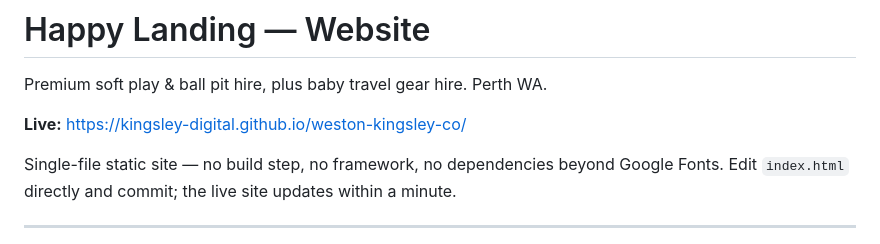
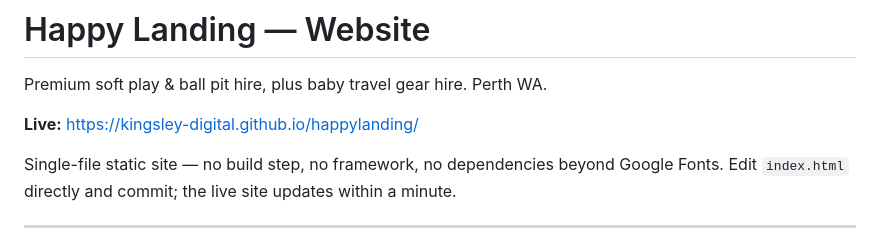
Before and after one commit to kingsley-digital/happylanding, a Markdown page: README.md, the part around the change. GitHub-like rendering.

```diff
--- a/README.md
+++ b/README.md
@@ -2,7 +2,7 @@
 
 Premium soft play & ball pit hire, plus baby travel gear hire. Perth WA.
 
-**Live:** https://kingsley-digital.github.io/weston-kingsley-co/
+**Live:** https://kingsley-digital.github.io/happylanding/
 
 Single-file static site — no build step, no framework, no dependencies beyond Google Fonts. Edit `index.html` directly and commit; the live site updates within a minute.
 
```
